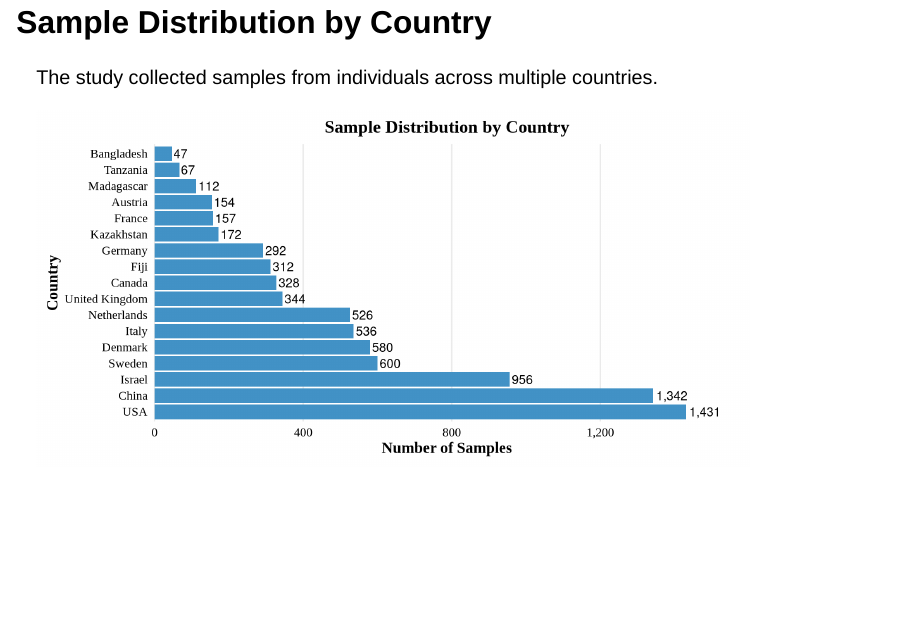
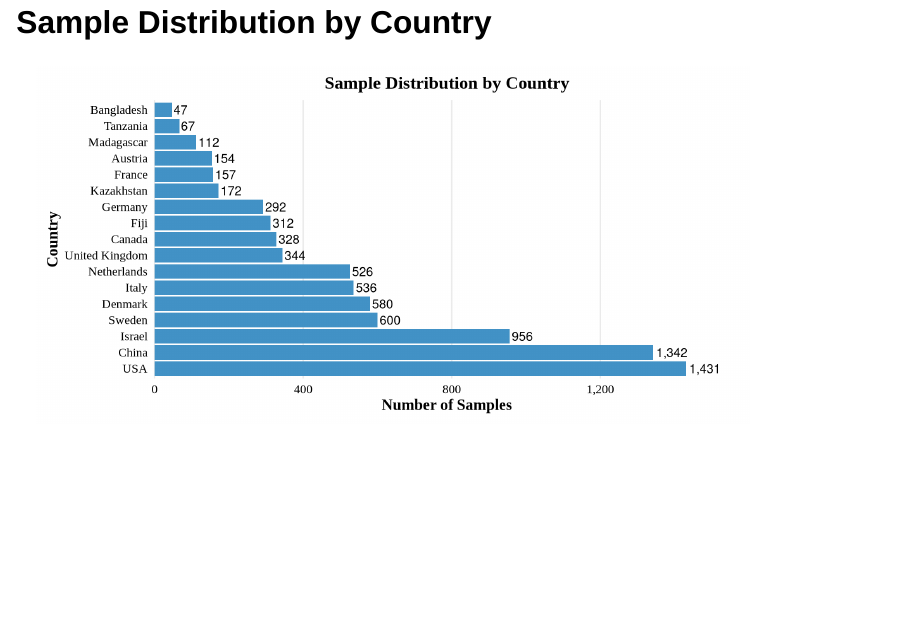
Before and after one commit to NCBI-Codeathons/amr-2024-team-lahti, a Quarto document (docs/articles/data_summary.qmd): page 6 of 11. Rendered offline with R 4.5, knitr and Pandoc in place of Quarto, with nearby package versions; drawn as Slidy slides in place of the format the file asks for.

Commit message:
update data summary slides

````diff
--- a/docs/articles/data_summary.qmd
+++ b/docs/articles/data_summary.qmd
@@ -89,8 +89,6 @@ ggplot(body_site_data, aes(x = Number_of_Samples, y = Body_Site)) +
 ```
 
 ## Sample Distribution by Country {.smaller}
-
-The study collected samples from individuals across multiple countries.
 
 ```{r}
 library(ggplot2)
````
Also changed, not shown: 1 other file.
